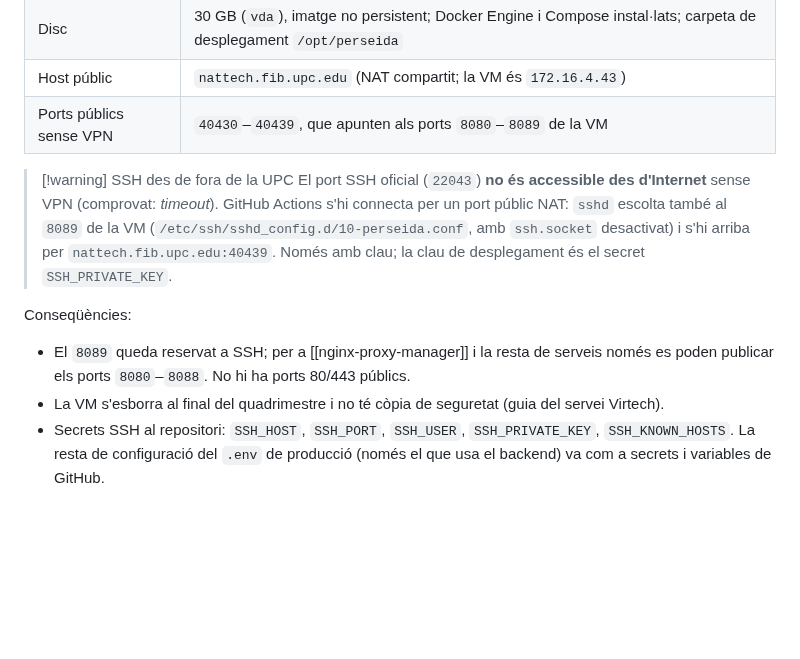
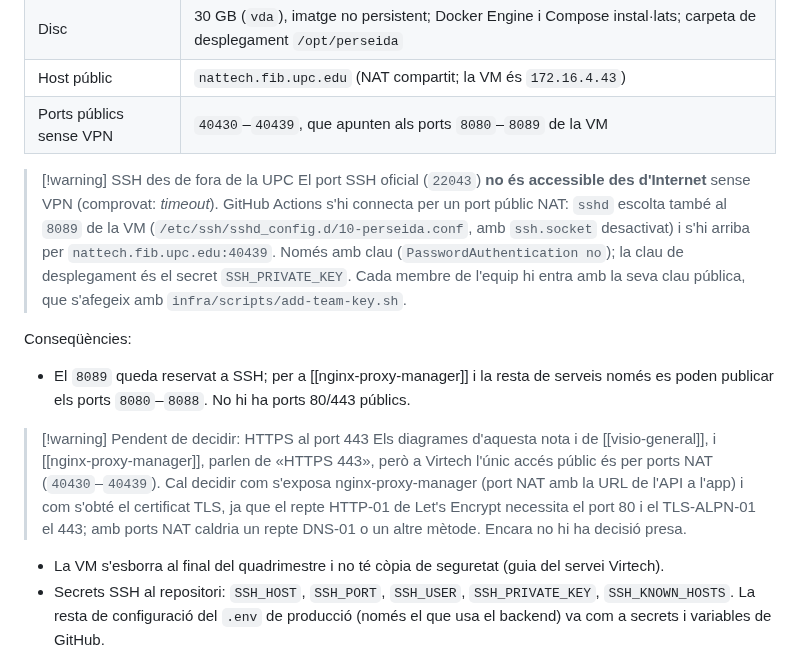
Before and after one commit to pes2627q1-21-gei-upc/perseida, a Markdown page: obsidian_vault/arquitectura/arquitectura-fisica.md, the part around the change. Drawn GitHub-style; blank space fills up the shorter version.

Commit message:
TG-128 docs(vault): avís de l'HTTPS sense port 443 i script de claus SSH

```diff
--- a/obsidian_vault/arquitectura/arquitectura-fisica.md
+++ b/obsidian_vault/arquitectura/arquitectura-fisica.md
@@ -81,11 +81,14 @@ El «servidor» és una màquina virtual creada a mà al portal de cloud privat
 | Ports públics sense VPN | `40430`–`40439`, que apunten als ports `8080`–`8089` de la VM |
 
 > [!warning] SSH des de fora de la UPC
-> El port SSH oficial (`22043`) **no és accessible des d'Internet** sense VPN (comprovat: *timeout*). GitHub Actions s'hi connecta per un port públic NAT: `sshd` escolta també al `8089` de la VM (`/etc/ssh/sshd_config.d/10-perseida.conf`, amb `ssh.socket` desactivat) i s'hi arriba per `nattech.fib.upc.edu:40439`. Només amb clau; la clau de desplegament és el secret `SSH_PRIVATE_KEY`.
+> El port SSH oficial (`22043`) **no és accessible des d'Internet** sense VPN (comprovat: *timeout*). GitHub Actions s'hi connecta per un port públic NAT: `sshd` escolta també al `8089` de la VM (`/etc/ssh/sshd_config.d/10-perseida.conf`, amb `ssh.socket` desactivat) i s'hi arriba per `nattech.fib.upc.edu:40439`. Només amb clau (`PasswordAuthentication no`); la clau de desplegament és el secret `SSH_PRIVATE_KEY`. Cada membre de l'equip hi entra amb la seva clau pública, que s'afegeix amb `infra/scripts/add-team-key.sh`.
 
 Conseqüències:
 
 - El `8089` queda reservat a SSH; per a [[nginx-proxy-manager]] i la resta de serveis només es poden publicar els ports `8080`–`8088`. No hi ha ports 80/443 públics.
+
+> [!warning] Pendent de decidir: HTTPS al port 443
+> Els diagrames d'aquesta nota i de [[visio-general]], i [[nginx-proxy-manager]], parlen de «HTTPS 443», però a Virtech l'únic accés públic és per ports NAT (`40430`–`40439`). Cal decidir com s'exposa nginx-proxy-manager (port NAT amb la URL de l'API a l'app) i com s'obté el certificat TLS, ja que el repte HTTP-01 de Let's Encrypt necessita el port 80 i el TLS-ALPN-01 el 443; amb ports NAT caldria un repte DNS-01 o un altre mètode. Encara no hi ha decisió presa.
 - La VM s'esborra al final del quadrimestre i no té còpia de seguretat (guia del servei Virtech).
 - Secrets SSH al repositori: `SSH_HOST`, `SSH_PORT`, `SSH_USER`, `SSH_PRIVATE_KEY`, `SSH_KNOWN_HOSTS`. La resta de configuració del `.env` de producció (només el que usa el backend) va com a secrets i variables de GitHub.
 
```
Also changed, not shown: 2 other files.
